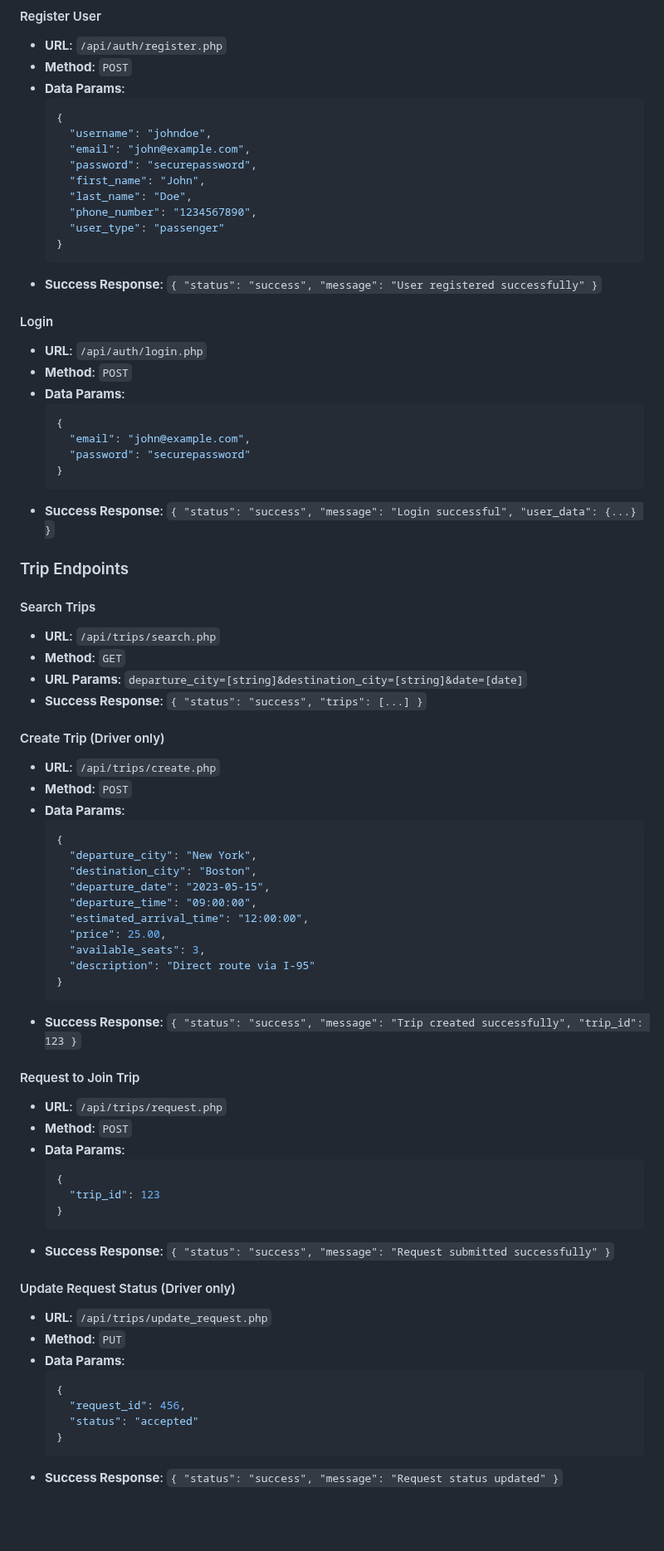
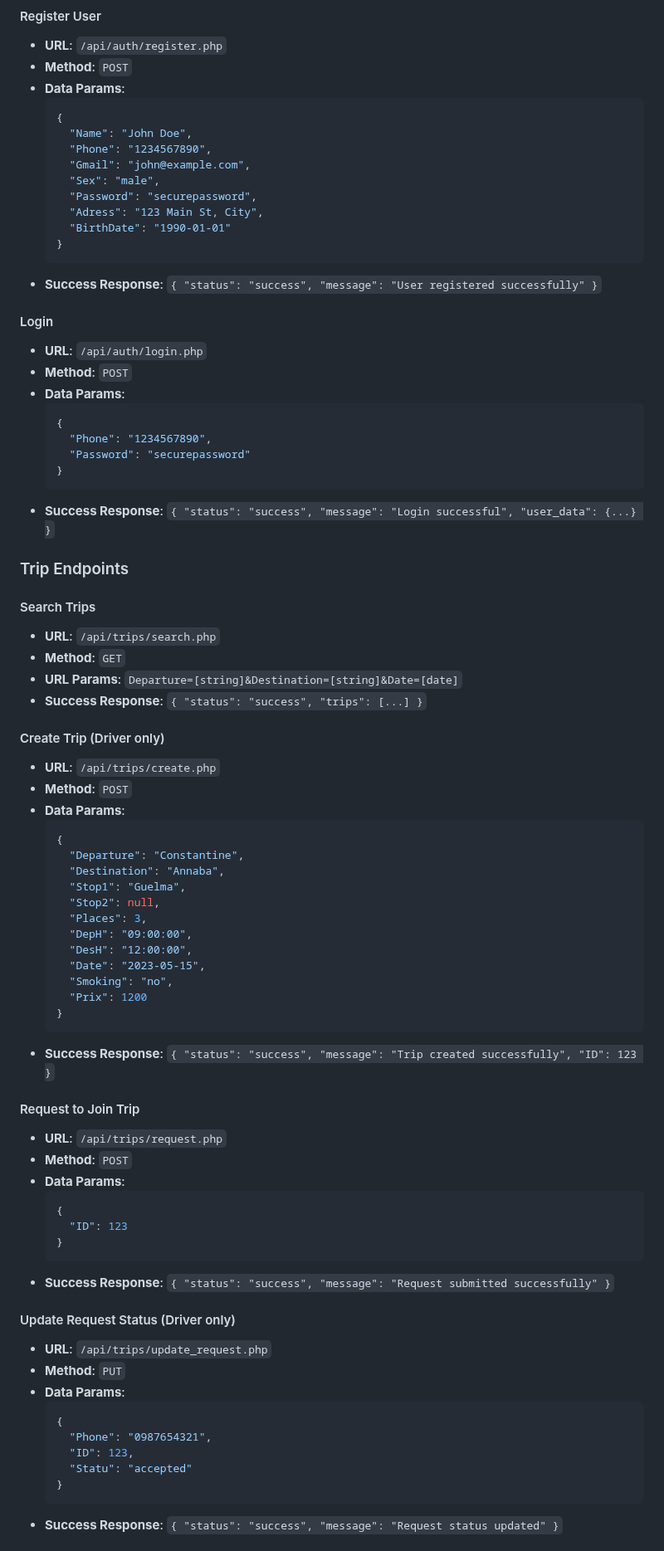
Before and after one commit to OuissemBrs/Carpool, a Markdown page: README.md, the part around one of its changes. Shown at 83% size. Drawn GitHub-style; blank space fills up the shorter version.

````diff
--- a/README.md
+++ b/README.md
@@ -249,13 +231,13 @@ CREATE TABLE ratings (
 - **Data Params**:
   ```json
   {
-    "username": "johndoe",
-    "email": "john@example.com",
-    "password": "securepassword",
-    "first_name": "John",
-    "last_name": "Doe",
-    "phone_number": "1234567890",
-    "user_type": "passenger"
+    "Name": "John Doe",
+    "Phone": "1234567890",
+    "Gmail": "john@example.com",
+    "Sex": "male",
+    "Password": "securepassword",
+    "Adress": "123 Main St, City",
+    "BirthDate": "1990-01-01"
   }
   ```
 - **Success Response**: `{ "status": "success", "message": "User registered successfully" }`
@@ -266,8 +248,8 @@ CREATE TABLE ratings (
 - **Data Params**:
   ```json
   {
-    "email": "john@example.com",
-    "password": "securepassword"
+    "Phone": "1234567890",
+    "Password": "securepassword"
   }
   ```
 - **Success Response**: `{ "status": "success", "message": "Login successful", "user_data": {...} }`
@@ -277,7 +259,7 @@ CREATE TABLE ratings (
 #### Search Trips
 - **URL**: `/api/trips/search.php`
 - **Method**: `GET`
-- **URL Params**: `departure_city=[string]&destination_city=[string]&date=[date]`
+- **URL Params**: `Departure=[string]&Destination=[string]&Date=[date]`
 - **Success Response**: `{ "status": "success", "trips": [...] }`
 
 #### Create Trip (Driver only)
@@ -286,17 +268,19 @@ CREATE TABLE ratings (
 - **Data Params**:
   ```json
   {
-    "departure_city": "New York",
-    "destination_city": "Boston",
-    "departure_date": "2023-05-15",
-    "departure_time": "09:00:00",
-    "estimated_arrival_time": "12:00:00",
-    "price": 25.00,
-    "available_seats": 3,
-    "description": "Direct route via I-95"
+    "Departure": "Constantine",
+    "Destination": "Annaba",
+    "Stop1": "Guelma",
+    "Stop2": null,
+    "Places": 3,
+    "DepH": "09:00:00",
+    "DesH": "12:00:00",
+    "Date": "2023-05-15",
+    "Smoking": "no",
+    "Prix": 1200
   }
   ```
-- **Success Response**: `{ "status": "success", "message": "Trip created successfully", "trip_id": 123 }`
+- **Success Response**: `{ "status": "success", "message": "Trip created successfully", "ID": 123 }`
 
 #### Request to Join Trip
 - **URL**: `/api/trips/request.php`
@@ -304,7 +288,7 @@ CREATE TABLE ratings (
 - **Data Params**:
   ```json
   {
-    "trip_id": 123
+    "ID": 123
   }
   ```
 - **Success Response**: `{ "status": "success", "message": "Request submitted successfully" }`
@@ -315,8 +299,9 @@ CREATE TABLE ratings (
 - **Data Params**:
   ```json
   {
-    "request_id": 456,
-    "status": "accepted"
+    "Phone": "0987654321",
+    "ID": 123,
+    "Statu": "accepted"
   }
   ```
 - **Success Response**: `{ "status": "success", "message": "Request status updated" }`
````
Also changed, not shown: other parts of README.md (+75 -92 lines).
